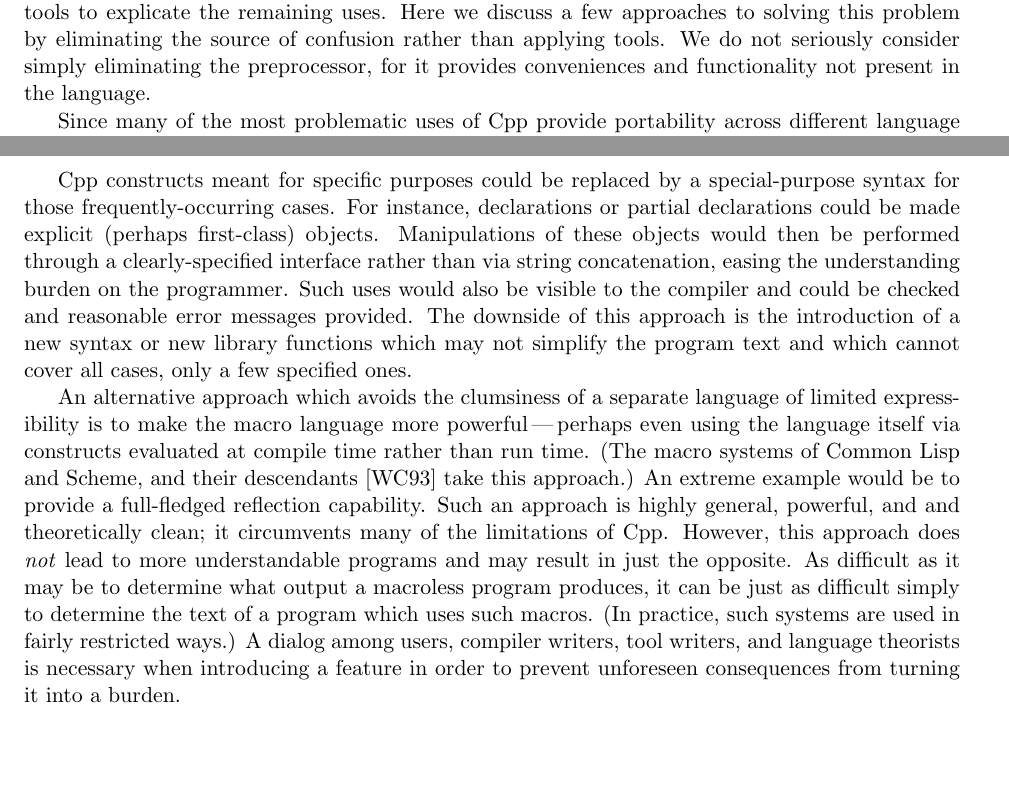
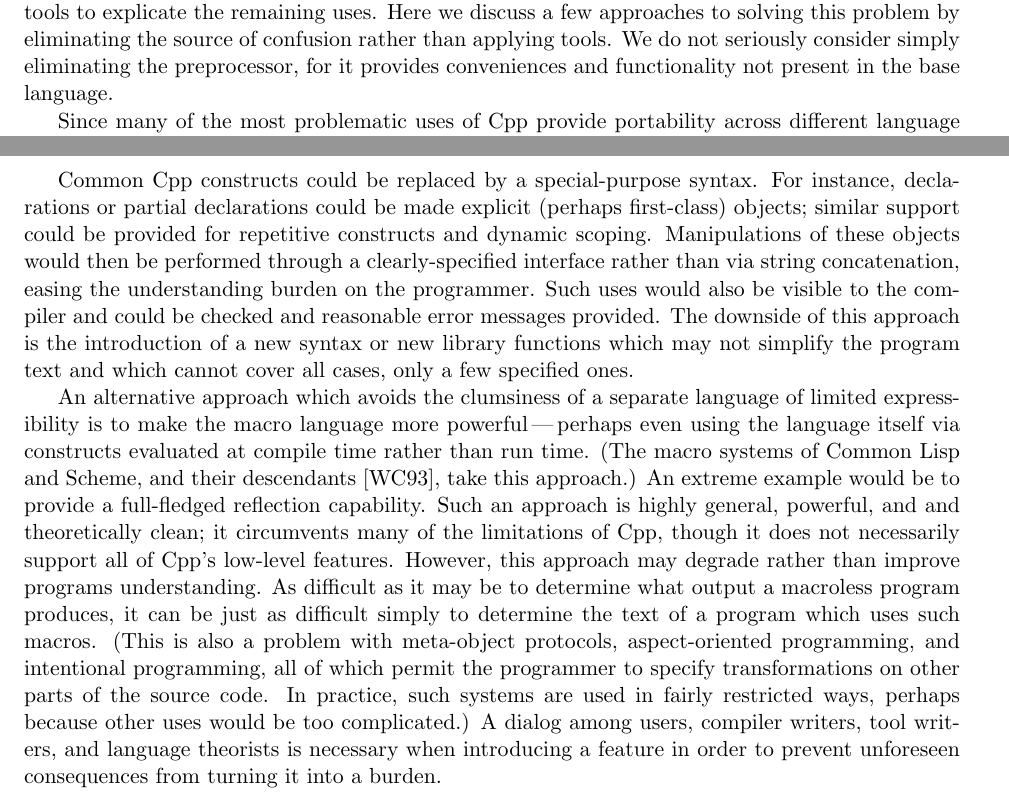
Before and after one commit to gjbadros/empirical_macros, a LaTeX paper (macros/papers/empirical-uses.tex): two parts of pages 16 and 17 of 18 before the commit and two parts of pages 16 and 17 of 19 after it, joined at a grey line, cut so that both start at the same text, the shorter picture padded with empty space. Compiled offline with pdfLaTeX.

```diff
--- a/macros/papers/empirical-uses.tex
+++ b/macros/papers/empirical-uses.tex
@@ -836,7 +836,7 @@
 uses.  Here we discuss a few approaches to solving this problem by
 eliminating the source of confusion rather than applying tools.  We do not
 seriously consider simply eliminating the preprocessor, for it provides
-conveniences and functionality not present in the language.
+conveniences and functionality not present in the base language.
 
 Since many of the most problematic uses of Cpp provide portability across
 different language dialects or different operating environments,
@@ -866,16 +866,16 @@
 guarantees of an extra-linguistic tool like Cpp.\footnote{Interestingly,
   the issue seems to not be whether compilers do the appropriate
   optimizations, but whether programmers have confidence that the
-  optimizations will be performed;  if unsure, programmers will continue
-  to resort to Cpp, since certainly a compiler cannot generate
-  code for source that it does not ever even see (because Cpp has already stripped
-  it away).}
+  optimizations will be performed; if unsure, programmers will continue to
+  resort to Cpp, since certainly a compiler cannot generate code for source
+  that it does not ever even see (because Cpp has already stripped it
+  away).}
 
-Cpp constructs meant for specific purposes could be replaced by a
-special-purpose syntax for those frequently-occurring cases.  For instance,
-declarations or partial declarations could be made explicit (perhaps
-first-class) objects.  Manipulations of these objects would then be
-performed through a clearly-specified interface rather than via string
+Common Cpp constructs could be replaced by a special-purpose syntax.  For
+instance, declarations or partial declarations could be made explicit
+(perhaps first-class) objects; similar support could be provided for
+repetitive constructs and dynamic scoping.  Manipulations of these objects would then
+be performed through a clearly-specified interface rather than via string
 concatenation, easing the understanding burden on the programmer.  Such
 uses would also be visible to the compiler and could be checked and
 reasonable error messages provided.  The downside of this approach is the
@@ -887,18 +887,22 @@
 of limited expressibility is to make the macro language more
 powerful\,---\,perhaps even using the language itself via constructs
 evaluated at compile time rather than run time.  (The macro systems of
-Common Lisp and Scheme, and their descendants~\cite{WeiseC93} take this
+Common Lisp and Scheme, and their descendants~\cite{WeiseC93}, take this
 approach.)  An extreme example would be to provide a full-fledged
 reflection capability.  Such an approach is highly general, powerful, and
-and theoretically clean; it circumvents many of the limitations of Cpp.
-However, this approach does \emph{not} lead to more understandable programs
-and may result in just the opposite.  As difficult as it may be to
-determine what output a macroless program produces, it can be just as
-difficult simply to determine the text of a program which uses such macros.
-(In practice, such systems are used in fairly restricted ways.)  A dialog
-among users, compiler writers, tool writers, and language theorists is
-necessary when introducing a feature in order to prevent unforeseen
-consequences from turning it into a burden.
+and theoretically clean; it circumvents many of the limitations of Cpp,
+though it does not necessarily support all of Cpp's low-level features.
+However, this approach may degrade rather than improve programs
+understanding.  As difficult as it may be to determine what output a
+macroless program produces, it can be just as difficult simply to determine
+the text of a program which uses such macros.  (This is also a problem with
+meta-object protocols, aspect-oriented programming, and intentional
+programming, all of which permit the programmer to specify transformations
+on other parts of the source code.  In practice, such systems are used in
+fairly restricted ways, perhaps because other uses would be too
+complicated.)  A dialog among users, compiler writers, tool writers, and
+language theorists is necessary when introducing a feature in order to
+prevent unforeseen consequences from turning it into a burden.
 
 
 %% See slide 15 and its notes from Mike's quals talk.
```
Also changed, not shown: macros/papers/evil.bib (+4 -1 lines), macros/papers/empirical-uses.tex (3 more changed lines).
